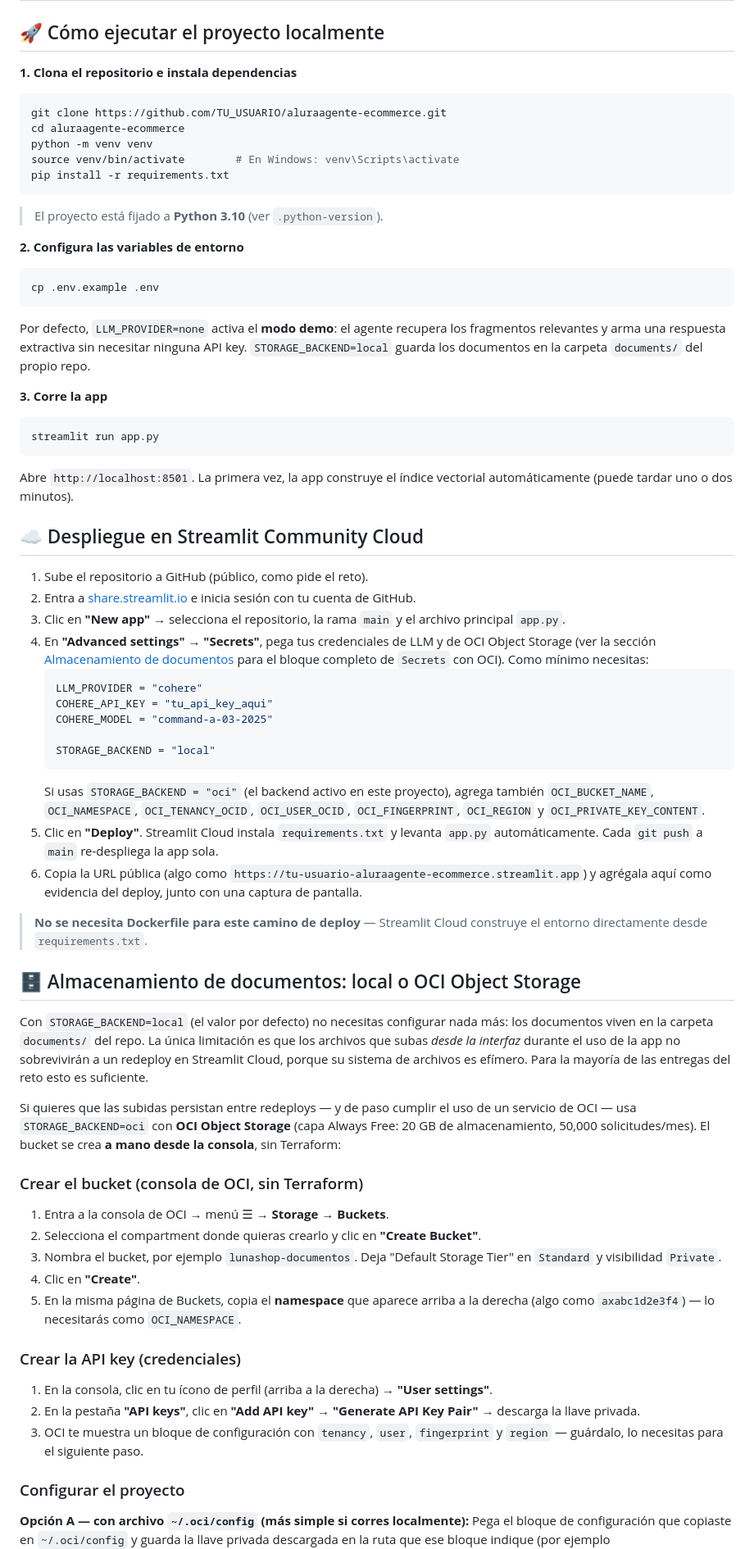
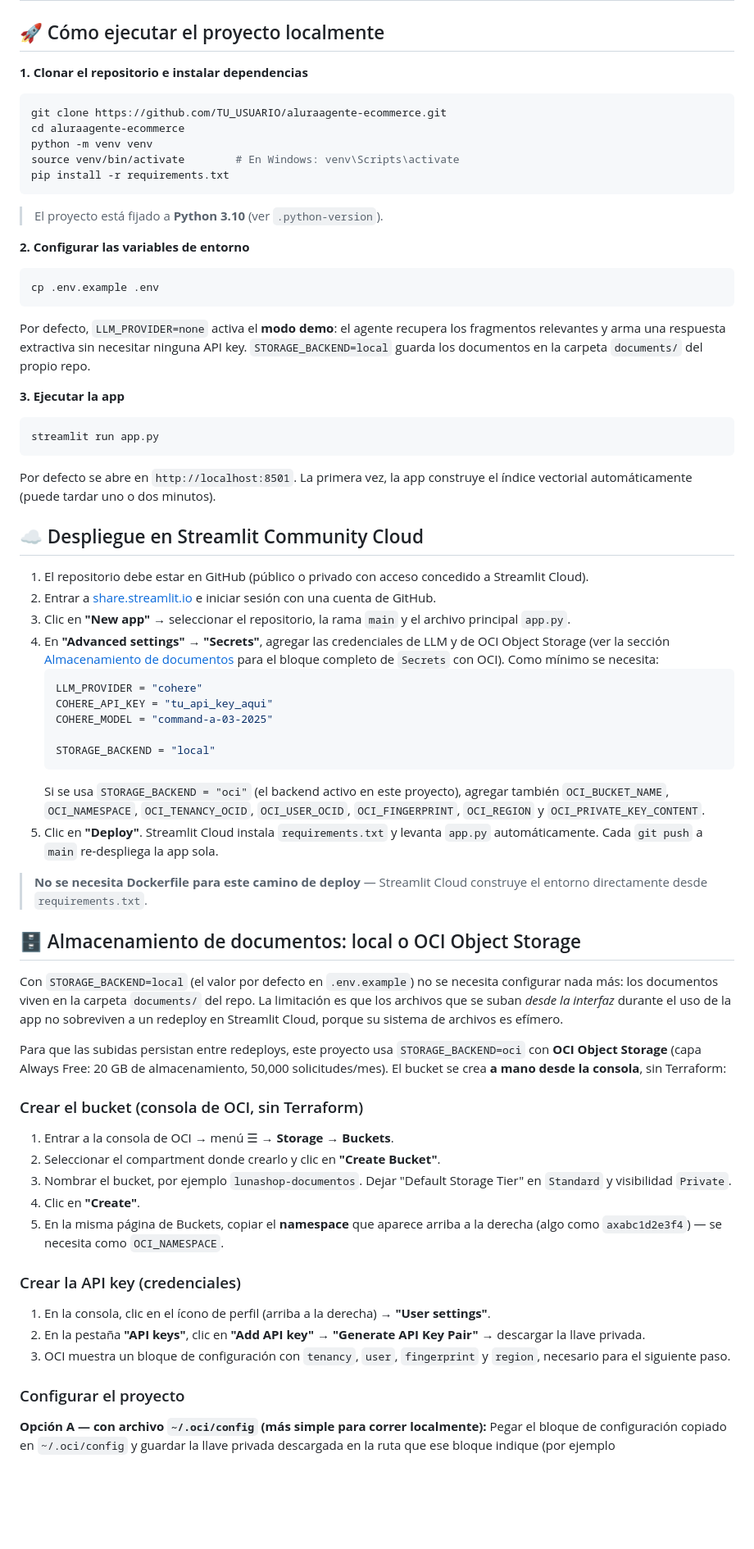
Before and after one commit to JunkCross/aluraagente-ecommerce, a Markdown page: README.md, the part around one of its changes. Shown at 82% size. Drawn GitHub-style; blank space fills up the shorter version.

````diff
--- a/README.md
+++ b/README.md
@@ -182,7 +180,7 @@ Se calcula en `LunaShopAgent.get_status()` y se actualiza solo.
 
 ## 🚀 Cómo ejecutar el proyecto localmente
 
-**1. Clona el repositorio e instala dependencias**
+**1. Clonar el repositorio e instalar dependencias**
 
 ```bash
 git clone https://github.com/TU_USUARIO/aluraagente-ecommerce.git
@@ -194,7 +192,7 @@ pip install -r requirements.txt
 
 > El proyecto está fijado a **Python 3.10** (ver `.python-version`).
 
-**2. Configura las variables de entorno**
+**2. Configurar las variables de entorno**
 
 ```bash
 cp .env.example .env
@@ -205,23 +203,24 @@ recupera los fragmentos relevantes y arma una respuesta extractiva sin
 necesitar ninguna API key. `STORAGE_BACKEND=local` guarda los documentos en
 la carpeta `documents/` del propio repo.
 
-**3. Corre la app**
+**3. Ejecutar la app**
 
 ```bash
 streamlit run app.py
 ```
 
-Abre `http://localhost:8501`. La primera vez, la app construye el índice
-vectorial automáticamente (puede tardar uno o dos minutos).
+Por defecto se abre en `http://localhost:8501`. La primera vez, la app
+construye el índice vectorial automáticamente (puede tardar uno o dos
+minutos).
 
 ## ☁️ Despliegue en Streamlit Community Cloud
 
-1. Sube el repositorio a GitHub (público, como pide el reto).
-2. Entra a [share.streamlit.io](https://share.streamlit.io) e inicia sesión con tu cuenta de GitHub.
-3. Clic en **"New app"** → selecciona el repositorio, la rama `main` y el archivo principal `app.py`.
-4. En **"Advanced settings" → "Secrets"**, pega tus credenciales de LLM y
+1. El repositorio debe estar en GitHub (público o privado con acceso concedido a Streamlit Cloud).
+2. Entrar a [share.streamlit.io](https://share.streamlit.io) e iniciar sesión con una cuenta de GitHub.
+3. Clic en **"New app"** → seleccionar el repositorio, la rama `main` y el archivo principal `app.py`.
+4. En **"Advanced settings" → "Secrets"**, agregar las credenciales de LLM y
    de OCI Object Storage (ver la sección [Almacenamiento de documentos](#-almacenamiento-de-documentos-local-o-oci-object-storage)
-   para el bloque completo de `Secrets` con OCI). Como mínimo necesitas:
+   para el bloque completo de `Secrets` con OCI). Como mínimo se necesita:
    ```toml
    LLM_PROVIDER = "cohere"
    COHERE_API_KEY = "tu_api_key_aqui"
@@ -229,49 +228,45 @@ vectorial automáticamente (puede tardar uno o dos minutos).
 
    STORAGE_BACKEND = "local"
    ```
-   Si usas `STORAGE_BACKEND = "oci"` (el backend activo en este proyecto),
-   agrega también `OCI_BUCKET_NAME`, `OCI_NAMESPACE`, `OCI_TENANCY_OCID`,
+   Si se usa `STORAGE_BACKEND = "oci"` (el backend activo en este proyecto),
+   agregar también `OCI_BUCKET_NAME`, `OCI_NAMESPACE`, `OCI_TENANCY_OCID`,
    `OCI_USER_OCID`, `OCI_FINGERPRINT`, `OCI_REGION` y `OCI_PRIVATE_KEY_CONTENT`.
 5. Clic en **"Deploy"**. Streamlit Cloud instala `requirements.txt` y
    levanta `app.py` automáticamente. Cada `git push` a `main` re-despliega
    la app sola.
-6. Copia la URL pública (algo como `https://tu-usuario-aluraagente-ecommerce.streamlit.app`)
-   y agrégala aquí como evidencia del deploy, junto con una captura de pantalla.
 
 > **No se necesita Dockerfile para este camino de deploy** — Streamlit
 > Cloud construye el entorno directamente desde `requirements.txt`.
 
 ## 🗄️ Almacenamiento de documentos: local o OCI Object Storage
 
-Con `STORAGE_BACKEND=local` (el valor por defecto) no necesitas configurar
-nada más: los documentos viven en la carpeta `documents/` del repo. La
-única limitación es que los archivos que subas *desde la interfaz* durante
-el uso de la app no sobrevivirán a un redeploy en Streamlit Cloud, porque
-su sistema de archivos es efímero. Para la mayoría de las entregas del reto
-esto es suficiente.
+Con `STORAGE_BACKEND=local` (el valor por defecto en `.env.example`) no se
+necesita configurar nada más: los documentos viven en la carpeta
+`documents/` del repo. La limitación es que los archivos que se suban
+*desde la interfaz* durante el uso de la app no sobreviven a un redeploy en
+Streamlit Cloud, porque su sistema de archivos es efímero.
 
-Si quieres que las subidas persistan entre redeploys — y de paso cumplir el
-uso de un servicio de OCI — usa `STORAGE_BACKEND=oci` con **OCI Object
-Storage** (capa Always Free: 20 GB de almacenamiento, 50,000
-solicitudes/mes). El bucket se crea **a mano desde la consola**, sin
-Terraform:
+Para que las subidas persistan entre redeploys, este proyecto usa
+`STORAGE_BACKEND=oci` con **OCI Object Storage** (capa Always Free: 20 GB
+de almacenamiento, 50,000 solicitudes/mes). El bucket se crea **a mano
+desde la consola**, sin Terraform:
 
 ### Crear el bucket (consola de OCI, sin Terraform)
 
-1. Entra a la consola de OCI → menú ☰ → **Storage → Buckets**.
-2. Selecciona el compartment donde quieras crearlo y clic en **"Create Bucket"**.
-3. Nombra el bucket, por ejemplo `lunashop-documentos`. Deja "Default Storage Tier" en `Standard` y visibilidad `Private`.
+1. Entrar a la consola de OCI → menú ☰ → **Storage → Buckets**.
+2. Seleccionar el compartment donde crearlo y clic en **"Create Bucket"**.
+3. Nombrar el bucket, por ejemplo `lunashop-documentos`. Dejar "Default Storage Tier" en `Standard` y visibilidad `Private`.
 4. Clic en **"Create"**.
-5. En la misma página de Buckets, copia el **namespace** que aparece arriba a la derecha (algo como `axabc1d2e3f4`) — lo necesitarás como `OCI_NAMESPACE`.
+5. En la misma página de Buckets, copiar el **namespace** que aparece arriba a la derecha (algo como `axabc1d2e3f4`) — se necesita como `OCI_NAMESPACE`.
 
 ### Crear la API key (credenciales)
 
-1. En la consola, clic en tu ícono de perfil (arriba a la derecha) → **"User settings"**.
-2. En la pestaña **"API keys"**, clic en **"Add API key"** → **"Generate API Key Pair"** → descarga la llave privada.
-3. OCI te muestra un bloque de configuración con `tenancy`, `user`, `fingerprint` y `region` — guárdalo, lo necesitas para el siguiente paso.
+1. En la consola, clic en el ícono de perfil (arriba a la derecha) → **"User settings"**.
+2. En la pestaña **"API keys"**, clic en **"Add API key"** → **"Generate API Key Pair"** → descargar la llave privada.
+3. OCI muestra un bloque de configuración con `tenancy`, `user`, `fingerprint` y `region`, necesario para el siguiente paso.
 
 ### Configurar el proyecto
 
-**Opción A — con archivo `~/.oci/config` (más simple si corres localmente):**
-Pega el bloque de configuración que copiaste en `~/.oci/config` y guarda la
+**Opción A — con archivo `~/.oci/config` (más simple para correr localmente):**
+Pegar el bloque de configuración copiado en `~/.oci/config` y guardar la
 llave privada descargada en la ruta que ese bloque indique (por ejemplo
````
Also changed, not shown: other parts of README.md (+21 -23 lines).
